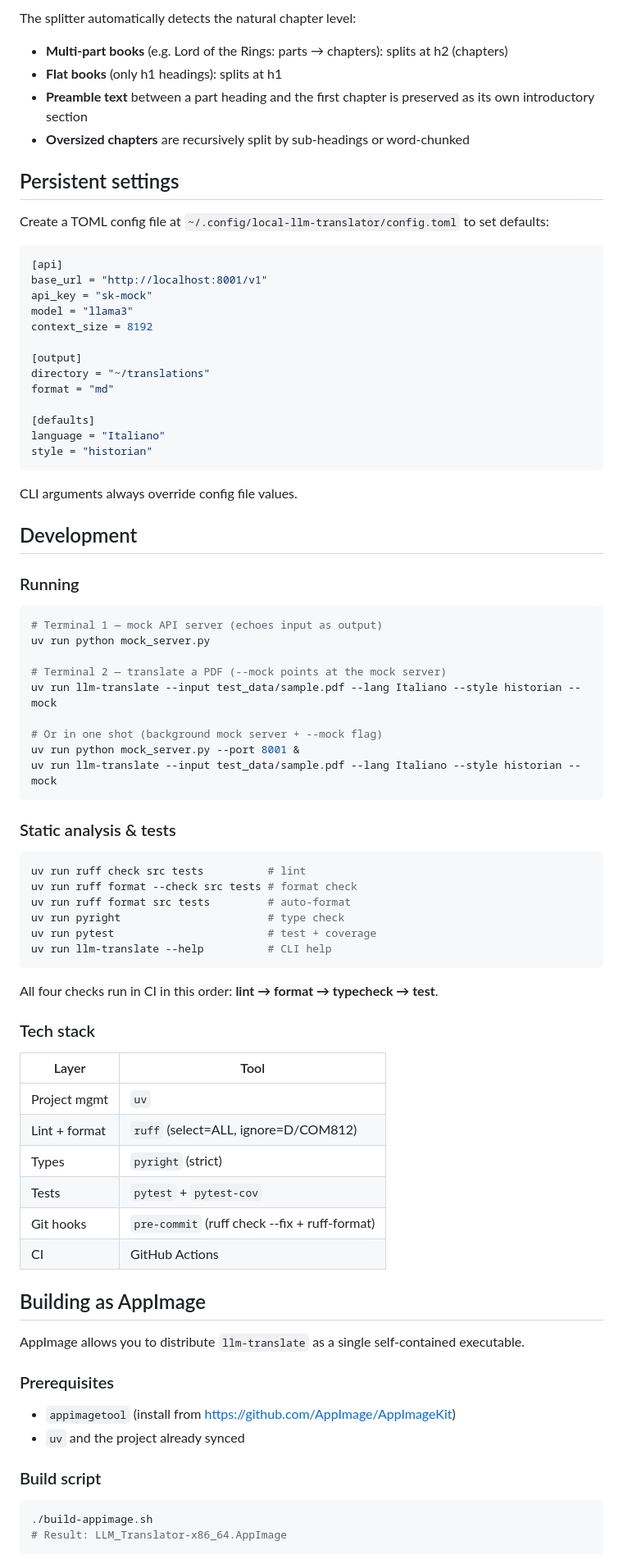
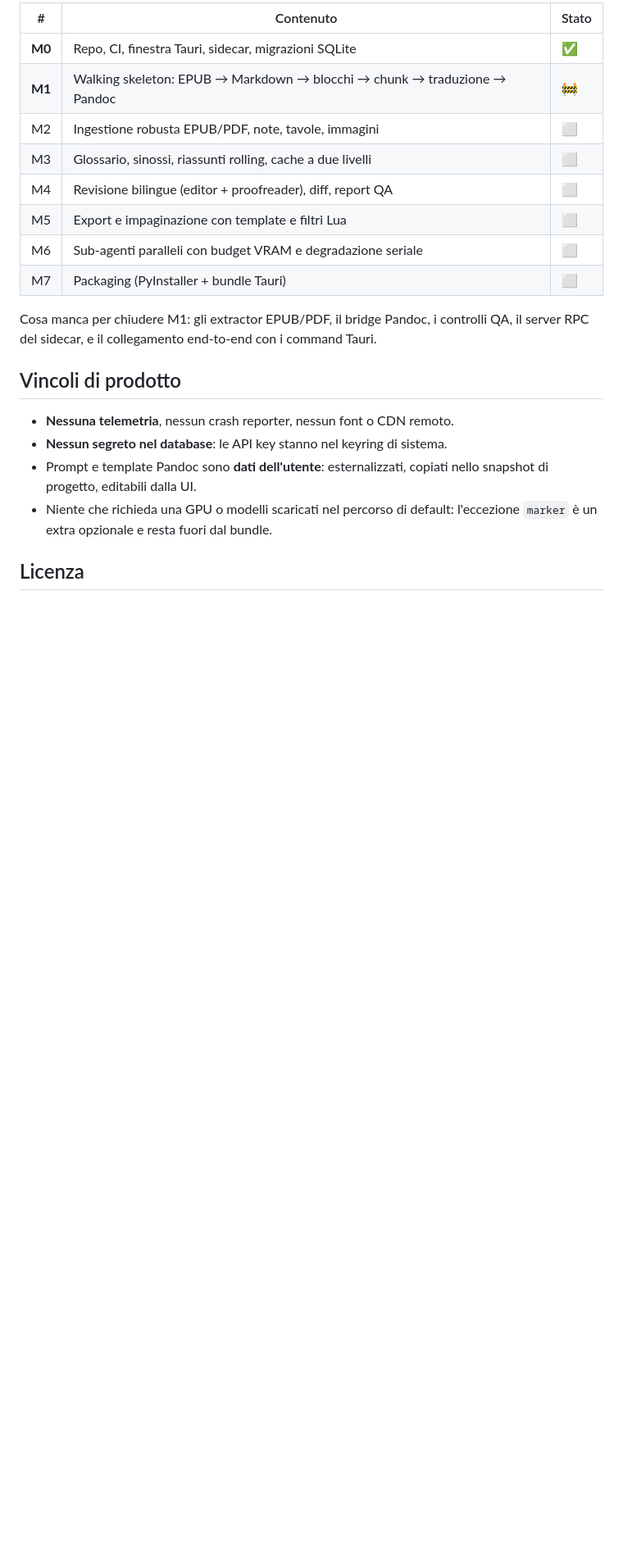
Before and after one commit to Nihmar/LocalLLMTranslator, a Markdown page: README.md, the part around one of its changes. Shown at 82% size. Rendered like a GitHub page; blank space fills up the shorter version.

````diff
--- a/README.md
+++ b/README.md
@@ -94,86 +154,26 @@ mock_server.py           # Standalone mock OpenAI API (/v1/chat/completions →
 
-The splitter automatically detects the natural chapter level:
-- **Multi-part books** (e.g. Lord of the Rings: parts → chapters): splits at h2 (chapters)
-- **Flat books** (only h1 headings): splits at h1
-- **Preamble text** between a part heading and the first chapter is preserved as
-  its own introductory section
-- **Oversized chapters** are recursively split by sub-headings or word-chunked
+| # | Contenuto | Stato |
+|---|---|---|
+| **M0** | Repo, CI, finestra Tauri, sidecar, migrazioni SQLite | ✅ |
+| **M1** | Walking skeleton: EPUB → Markdown → blocchi → chunk → traduzione → Pandoc | 🚧 |
+| M2 | Ingestione robusta EPUB/PDF, note, tavole, immagini | ⬜ |
+| M3 | Glossario, sinossi, riassunti rolling, cache a due livelli | ⬜ |
+| M4 | Revisione bilingue (editor + proofreader), diff, report QA | ⬜ |
+| M5 | Export e impaginazione con template e filtri Lua | ⬜ |
+| M6 | Sub-agenti paralleli con budget VRAM e degradazione seriale | ⬜ |
+| M7 | Packaging (PyInstaller + bundle Tauri) | ⬜ |
 
-## Persistent settings
+Cosa manca per chiudere M1: gli extractor EPUB/PDF, il bridge Pandoc, i controlli QA, il
+server RPC del sidecar, e il collegamento end-to-end con i command Tauri.
 
-Create a TOML config file at `~/.config/local-llm-translator/config.toml` to set defaults:
+## Vincoli di prodotto
 
-```toml
-[api]
-base_url = "http://localhost:8001/v1"
-api_key = "sk-mock"
-model = "llama3"
-context_size = 8192
+- **Nessuna telemetria**, nessun crash reporter, nessun font o CDN remoto.
+- **Nessun segreto nel database**: le API key stanno nel keyring di sistema.
+- Prompt e template Pandoc sono **dati dell'utente**: esternalizzati, copiati nello snapshot
+  di progetto, editabili dalla UI.
+- Niente che richieda una GPU o modelli scaricati nel percorso di default: l'eccezione
+  `marker` è un extra opzionale e resta fuori dal bundle.
 
-[output]
-directory = "~/translations"
-format = "md"
+## Licenza
 
-[defaults]
-language = "Italiano"
-style = "historian"
-```
-
-CLI arguments always override config file values.
-
-## Development
-
-### Running
-
-```sh
-# Terminal 1 — mock API server (echoes input as output)
-uv run python mock_server.py
-
-# Terminal 2 — translate a PDF (--mock points at the mock server)
-uv run llm-translate --input test_data/sample.pdf --lang Italiano --style historian --mock
-
-# Or in one shot (background mock server + --mock flag)
-uv run python mock_server.py --port 8001 &
-uv run llm-translate --input test_data/sample.pdf --lang Italiano --style historian --mock
-```
-
-### Static analysis & tests
-
-```sh
-uv run ruff check src tests          # lint
-uv run ruff format --check src tests # format check
-uv run ruff format src tests         # auto-format
-uv run pyright                       # type check
-uv run pytest                        # test + coverage
-uv run llm-translate --help          # CLI help
-```
-
-All four checks run in CI in this order: **lint → format → typecheck → test**.
-
-### Tech stack
-
-| Layer | Tool |
-|---|---|
-| Project mgmt | `uv` |
-| Lint + format | `ruff` (select=ALL, ignore=D/COM812) |
-| Types | `pyright` (strict) |
-| Tests | `pytest` + `pytest-cov` |
-| Git hooks | `pre-commit` (ruff check --fix + ruff-format) |
-| CI | GitHub Actions |
-
-## Building as AppImage
-
-AppImage allows you to distribute `llm-translate` as a single self-contained executable.
-
-### Prerequisites
-
-- `appimagetool` (install from https://github.com/AppImage/AppImageKit)
-- `uv` and the project already synced
-
-### Build script
-
-```sh
-./build-appimage.sh
-# Result: LLM_Translator-x86_64.AppImage
-```
-
````
Also changed, not shown: other parts of README.md (+127 -113 lines).
